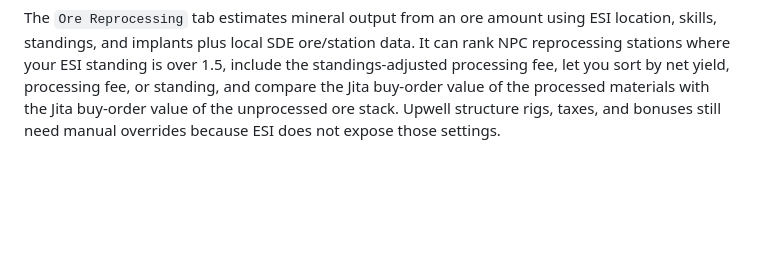
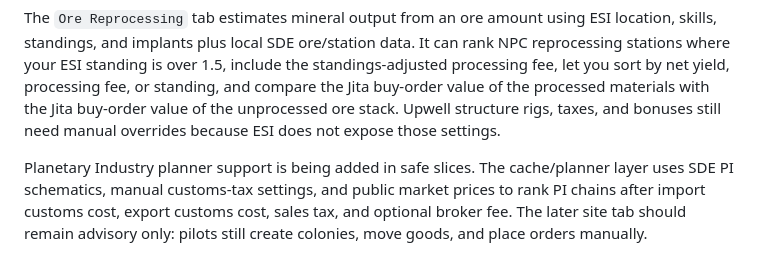
Before and after one commit to Harkkonan/eve-voice-pilot, a Markdown page: README.md, the part around the change. Drawn GitHub-style; blank space fills up the shorter version.

Commit message:
Document planetary industry planner contract

```diff
--- a/README.md
+++ b/README.md
@@ -216,3 +216,5 @@ The Flight Attendant tab also includes a `Market Acquisition Planner`. It compar
 The `Trade P&L` tab reads recent ESI wallet transactions and market fee journal rows to match visible buys and sells into item-level profit, loss, open stock, unmatched sells, and optional matched transaction rows. Its history filter can be narrowed from 1 hour up to 30 days, and its considered income view can use an accounting lens plus item exclusions such as Pyerite while still showing the real underlying profit or loss. It is read-only and does not place or edit market orders.
 
 The `Ore Reprocessing` tab estimates mineral output from an ore amount using ESI location, skills, standings, and implants plus local SDE ore/station data. It can rank NPC reprocessing stations where your ESI standing is over 1.5, include the standings-adjusted processing fee, let you sort by net yield, processing fee, or standing, and compare the Jita buy-order value of the processed materials with the Jita buy-order value of the unprocessed ore stack. Upwell structure rigs, taxes, and bonuses still need manual overrides because ESI does not expose those settings.
+
+Planetary Industry planner support is being added in safe slices. The cache/planner layer uses SDE PI schematics, manual customs-tax settings, and public market prices to rank PI chains after import customs cost, export customs cost, sales tax, and optional broker fee. The later site tab should remain advisory only: pilots still create colonies, move goods, and place orders manually.
```
Also changed, not shown: docs/corp_market_concierge.md (+40 -1 lines).
